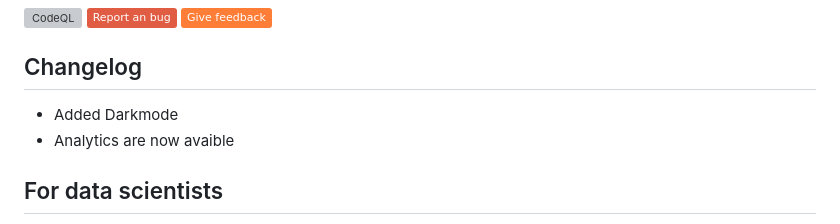
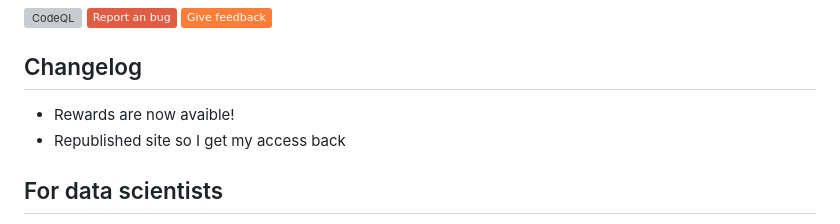
Before and after one commit to Our-Code-24/opensearch, a Markdown page: README.md, the part around one of its changes. Drawn GitHub-style; badges without logos; grey boxes are pictures that could not be loaded.

```diff
--- a/README.md
+++ b/README.md
@@ -11,8 +8,8 @@ Working on:
 [![Report an bug](https://img.shields.io/badge/Report%20an%20bug-red?style=flat&link=https://github.com/Our-Code-24/opensearch/issues)](https://github.com/Our-Code-24/opensearch/issues/new?assignees=Stoppedwumm%2C+StoppedwummSites&labels=bug&projects=&template=bug_report.md&title=%5BBUG%5D+A+informative+title)
 [![Give Feedback](https://img.shields.io/badge/Give%20feedback-orange?style=flat&link=https://opensearch-mu.vercel.app/beta/feedback)](https://opensearch-mu.vercel.app/beta/feedback)
 ## Changelog
-- Added Darkmode
-- Analytics are now avaible
+- Rewards are now avaible!
+- Republished site so I get my access back
 
 ## For data scientists
 Need test data for your project? You can use an HTTP GET Request at <https://opensearch-mu.vercel.app/api/analytics> to get the latest data and trends!
```
Also changed, not shown: other parts of README.md (+0 -3 lines).
